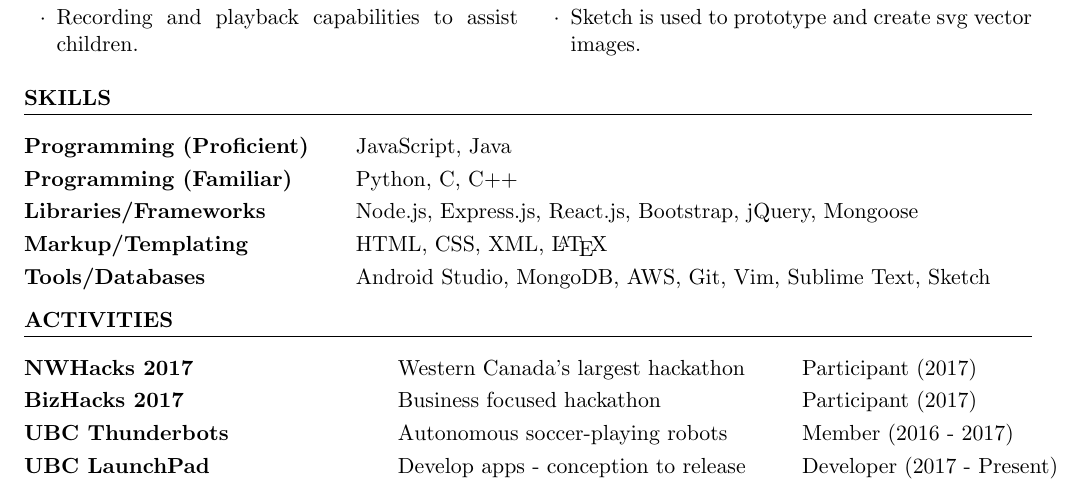
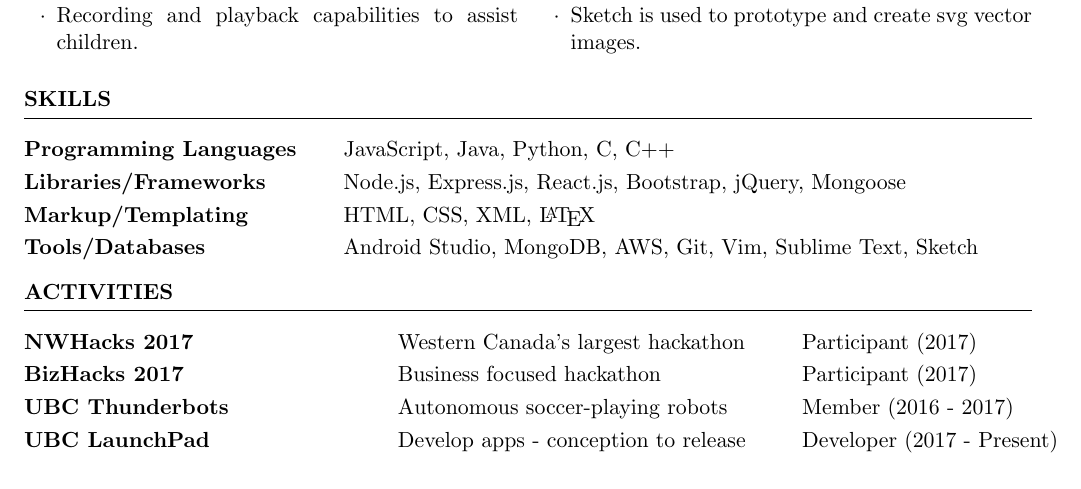
Before and after one commit to stevenshih1997/stevenshih1997.github.io, a LaTeX CV (resume/resume.tex): part of the page, cut so that both start at the same text. Compiled offline with pdfLaTeX.

Commit message:
slight resume format change

```diff
--- a/resume/resume.tex
+++ b/resume/resume.tex
@@ -80,8 +80,7 @@
 \begin{rSection}{Skills}
 
 \begin{tabular}{ @{} >{\bfseries}l @{\hspace{5ex}} l }
-Programming (Proficient) & JavaScript, Java \\
-Programming (Familiar) &  Python, C, C++  \\
+Programming Languages & JavaScript, Java, Python, C, C++  \\
 Libraries/Frameworks & Node.js, Express.js, React.js, Bootstrap, jQuery, Mongoose \\
 Markup/Templating & HTML, CSS, XML, \LaTeX \\
 Tools/Databases & Android Studio, MongoDB, AWS, Git, Vim, Sublime Text, Sketch \\
```
Also changed, not shown: resume/resume.pdf, 1 other file.
